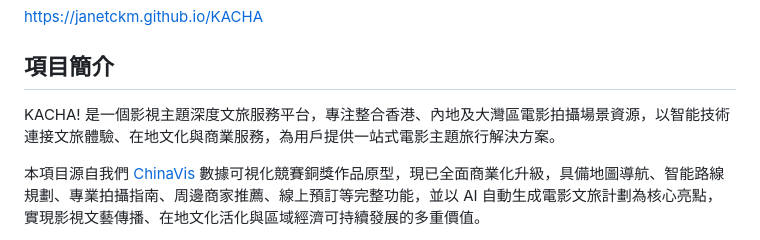
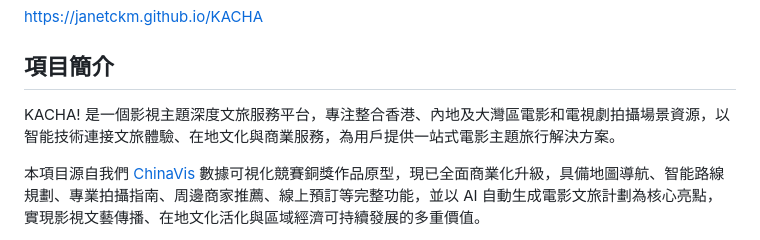
Before and after one commit to yxiao986/KACHA, a Markdown page: README.md, the part around the change. GitHub-like rendering.

```diff
--- a/README.md
+++ b/README.md
@@ -7,7 +7,7 @@ https://janetckm.github.io/KACHA
 
 ## 項目簡介
 
-KACHA! 是一個影視主題深度文旅服務平台，專注整合香港、內地及大灣區電影拍攝場景資源，以智能技術連接文旅體驗、在地文化與商業服務，為用戶提供一站式電影主題旅行解決方案。
+KACHA! 是一個影視主題深度文旅服務平台，專注整合香港、內地及大灣區電影和電視劇拍攝場景資源，以智能技術連接文旅體驗、在地文化與商業服務，為用戶提供一站式電影主題旅行解決方案。
 
 本項目源自我們 [ChinaVis](https://www.chinavis.org/2024/challenge.html) 數據可視化競賽銅獎作品原型，現已全面商業化升級，具備地圖導航、智能路線規劃、專業拍攝指南、周邊商家推薦、線上預訂等完整功能，並以 AI 自動生成電影文旅計劃為核心亮點，實現影視文藝傳播、在地文化活化與區域經濟可持續發展的多重價值。
 
```
